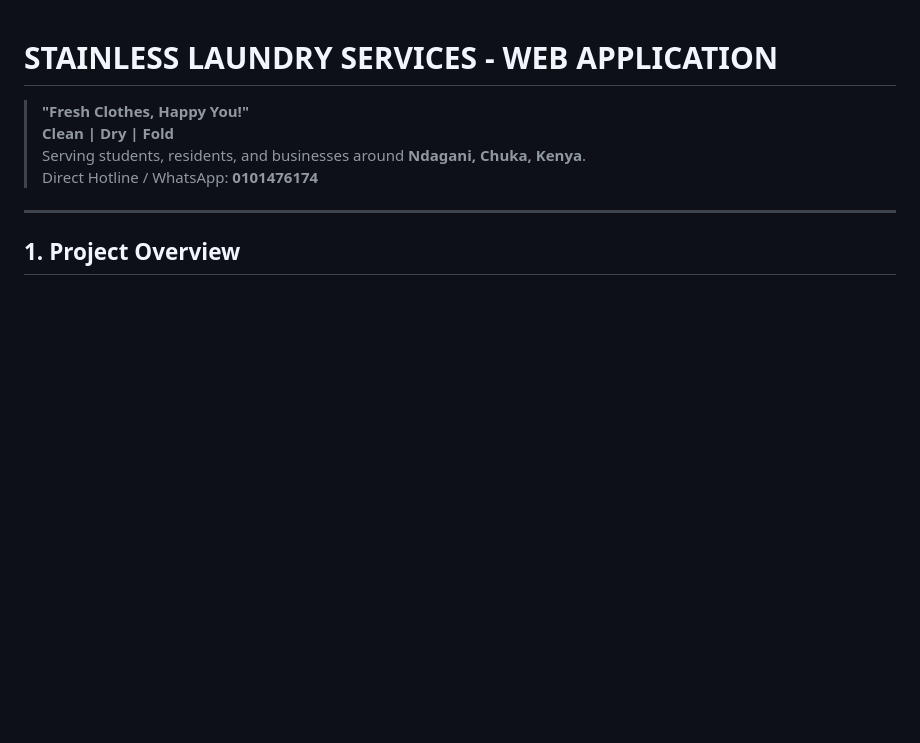
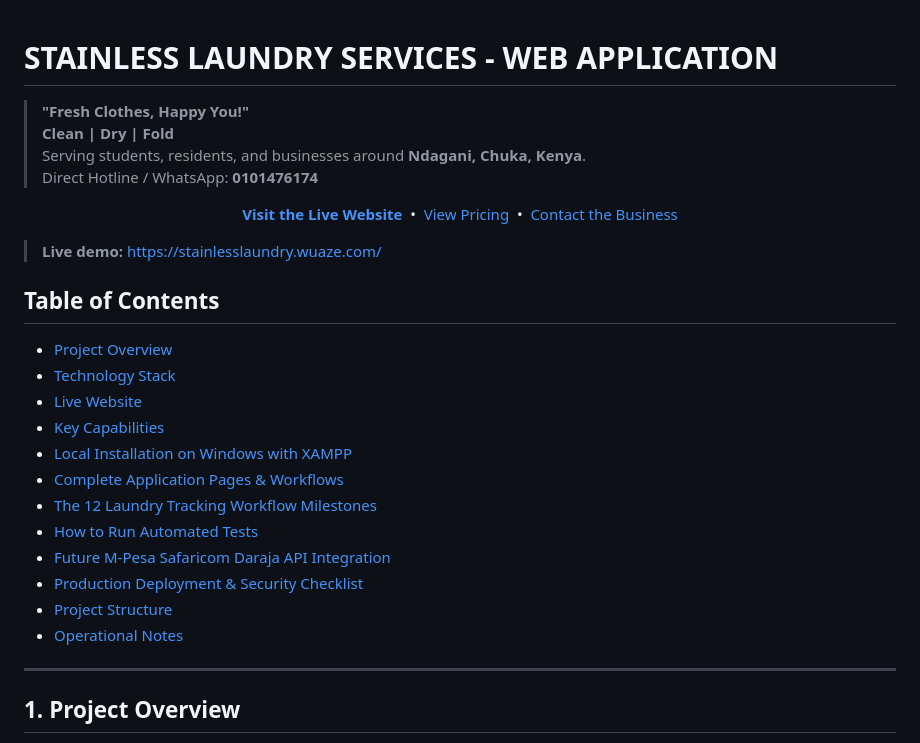
Before and after one commit to caintcreation/stainless_laundry, a Markdown page: README.md, the part around one of its changes. Drawn GitHub-style; blank space fills up the shorter version.

```diff
--- a/README.md
+++ b/README.md
@@ -4,6 +4,31 @@
 > **Clean | Dry | Fold**
 > Serving students, residents, and businesses around **Ndagani, Chuka, Kenya**.
 > Direct Hotline / WhatsApp: **0101476174**
+
+<p align="center">
+  <a href="https://stainlesslaundry.wuaze.com/"><strong>Visit the Live Website</strong></a>
+  &nbsp;&bull;&nbsp;
+  <a href="https://stainlesslaundry.wuaze.com/pricing.php">View Pricing</a>
+  &nbsp;&bull;&nbsp;
+  <a href="https://stainlesslaundry.wuaze.com/contact.php">Contact the Business</a>
+</p>
+
+> **Live demo:** [https://stainlesslaundry.wuaze.com/](https://stainlesslaundry.wuaze.com/)
+
+## Table of Contents
+
+- [Project Overview](#1-project-overview)
+- [Technology Stack](#2-technology-stack)
+- [Live Website](#live-website)
+- [Key Capabilities](#key-capabilities)
+- [Local Installation on Windows with XAMPP](#3-local-installation-on-windows-with-xampp)
+- [Complete Application Pages & Workflows](#4-complete-application-pages--workflows)
+- [The 12 Laundry Tracking Workflow Milestones](#5-the-12-laundry-tracking-workflow-milestones)
+- [How to Run Automated Tests](#6-how-to-run-automated-tests)
+- [Future M-Pesa Safaricom Daraja API Integration](#7-future-m-pesa-safaricom-daraja-api-integration)
+- [Production Deployment & Security Checklist](#8-production-deployment--security-checklist)
+- [Project Structure](#project-structure)
+- [Operational Notes](#operational-notes)
 
 ---
 
```
Also changed, not shown: other parts of README.md (+72 -0 lines).
